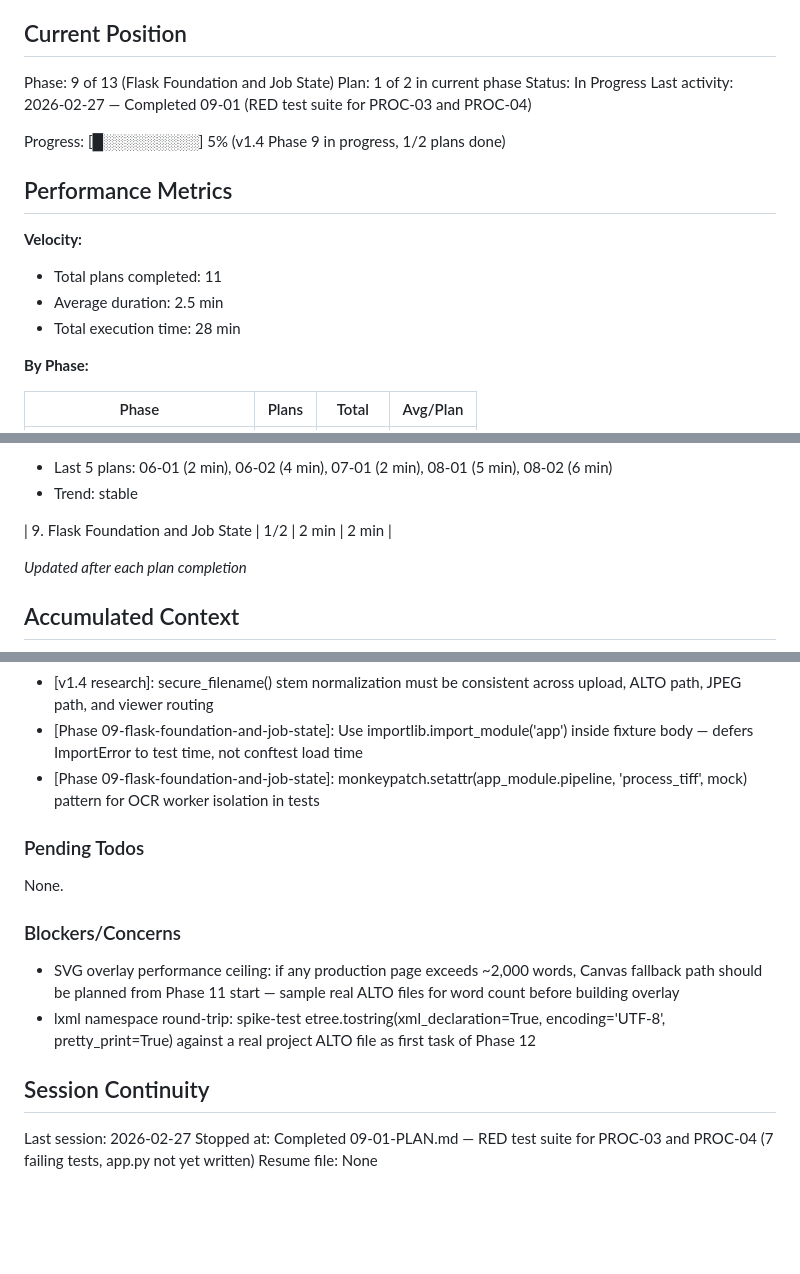
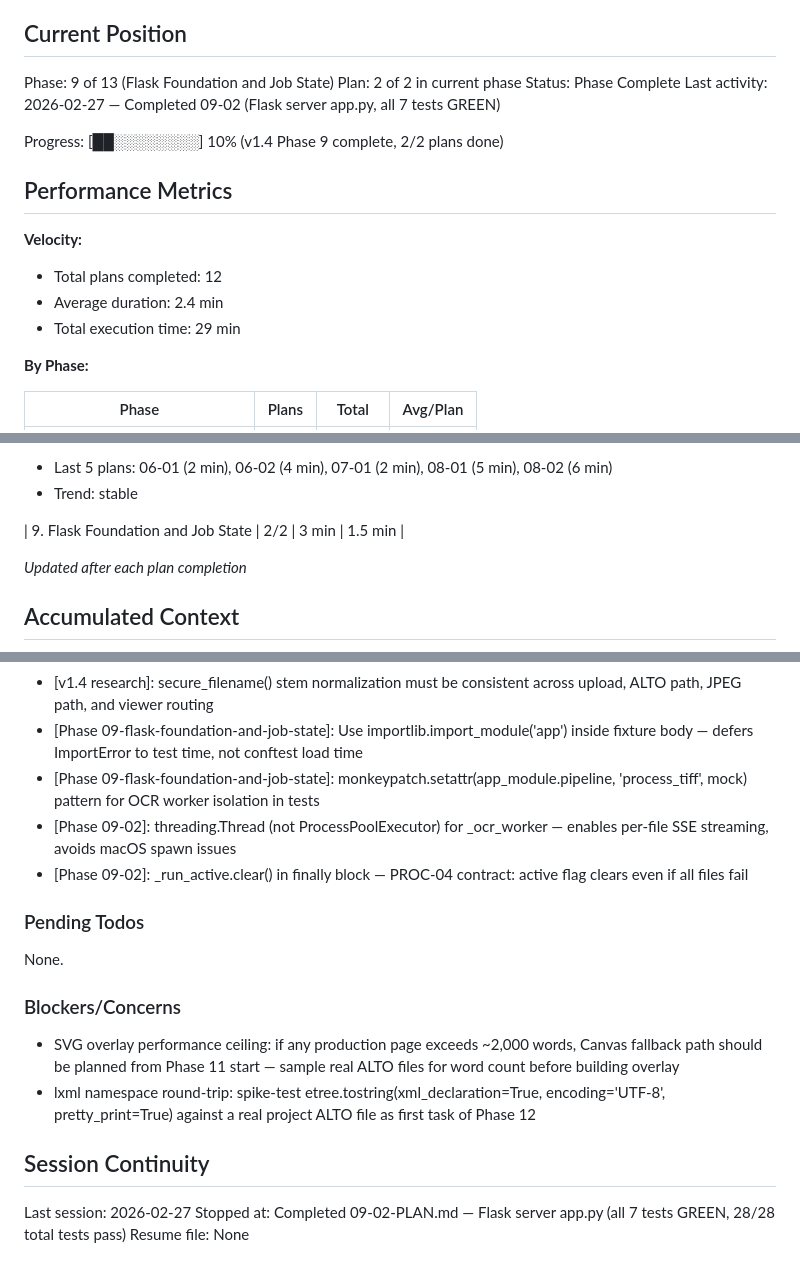
Before and after one commit to KI-ThULB/Zeitschriften-OCR, a Markdown page: .planning/STATE.md, 3 parts joined by grey strips. Drawn GitHub-style; blank space fills up the shorter version.

Commit message:
docs(09-02): complete Flask Foundation and Job State plan
- Created 09-02-SUMMARY.md: app.py implementation, 7 tests GREEN
- Updated STATE.md: Phase 9 complete (2/2), 12 total plans done
- Updated ROADMAP.md: Phase 9 marked complete (2026-02-27)

```diff
--- a/.planning/STATE.md
+++ b/.planning/STATE.md
@@ -10,18 +10,18 @@ See: .planning/PROJECT.md (updated 2026-02-27)
 ## Current Position
 
 Phase: 9 of 13 (Flask Foundation and Job State)
-Plan: 1 of 2 in current phase
-Status: In Progress
-Last activity: 2026-02-27 — Completed 09-01 (RED test suite for PROC-03 and PROC-04)
+Plan: 2 of 2 in current phase
+Status: Phase Complete
+Last activity: 2026-02-27 — Completed 09-02 (Flask server app.py, all 7 tests GREEN)
 
-Progress: [█░░░░░░░░░] 5% (v1.4 Phase 9 in progress, 1/2 plans done)
+Progress: [██░░░░░░░░] 10% (v1.4 Phase 9 complete, 2/2 plans done)
 
 ## Performance Metrics
 
 **Velocity:**
-- Total plans completed: 11
-- Average duration: 2.5 min
-- Total execution time: 28 min
+- Total plans completed: 12
+- Average duration: 2.4 min
+- Total execution time: 29 min
 
 **By Phase:**
 
@@ -40,7 +40,7 @@ Progress: [█░░░░░░░░░] 5% (v1.4 Phase 9 in progress, 1/2 pla
 - Last 5 plans: 06-01 (2 min), 06-02 (4 min), 07-01 (2 min), 08-01 (5 min), 08-02 (6 min)
 - Trend: stable
 
-| 9. Flask Foundation and Job State | 1/2 | 2 min | 2 min |
+| 9. Flask Foundation and Job State | 2/2 | 3 min | 1.5 min |
 
 *Updated after each plan completion*
 
@@ -59,6 +59,8 @@ Recent decisions affecting current work:
 - [v1.4 research]: secure_filename() stem normalization must be consistent across upload, ALTO path, JPEG path, and viewer routing
 - [Phase 09-flask-foundation-and-job-state]: Use importlib.import_module('app') inside fixture body — defers ImportError to test time, not conftest load time
 - [Phase 09-flask-foundation-and-job-state]: monkeypatch.setattr(app_module.pipeline, 'process_tiff', mock) pattern for OCR worker isolation in tests
+- [Phase 09-02]: threading.Thread (not ProcessPoolExecutor) for _ocr_worker — enables per-file SSE streaming, avoids macOS spawn issues
+- [Phase 09-02]: _run_active.clear() in finally block — PROC-04 contract: active flag clears even if all files fail
 
 ### Pending Todos
 
@@ -72,5 +74,5 @@ None.
 ## Session Continuity
 
 Last session: 2026-02-27
-Stopped at: Completed 09-01-PLAN.md — RED test suite for PROC-03 and PROC-04 (7 failing tests, app.py not yet written)
+Stopped at: Completed 09-02-PLAN.md — Flask server app.py (all 7 tests GREEN, 28/28 total tests pass)
 Resume file: None
```
Also changed, not shown: .planning/ROADMAP.md (+4 -4 lines), 1 other file.
